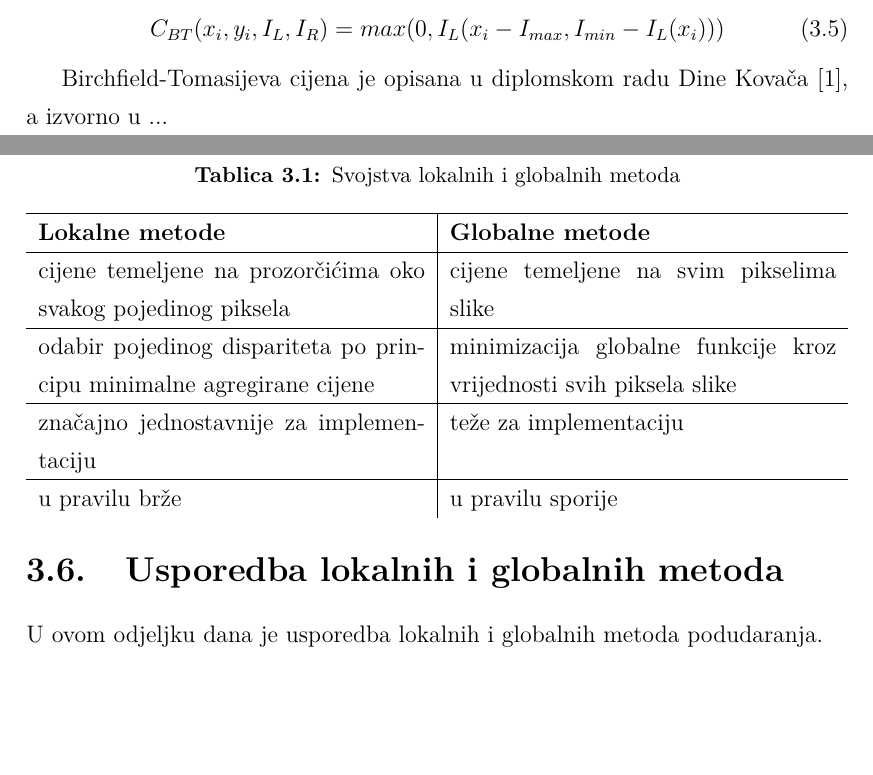
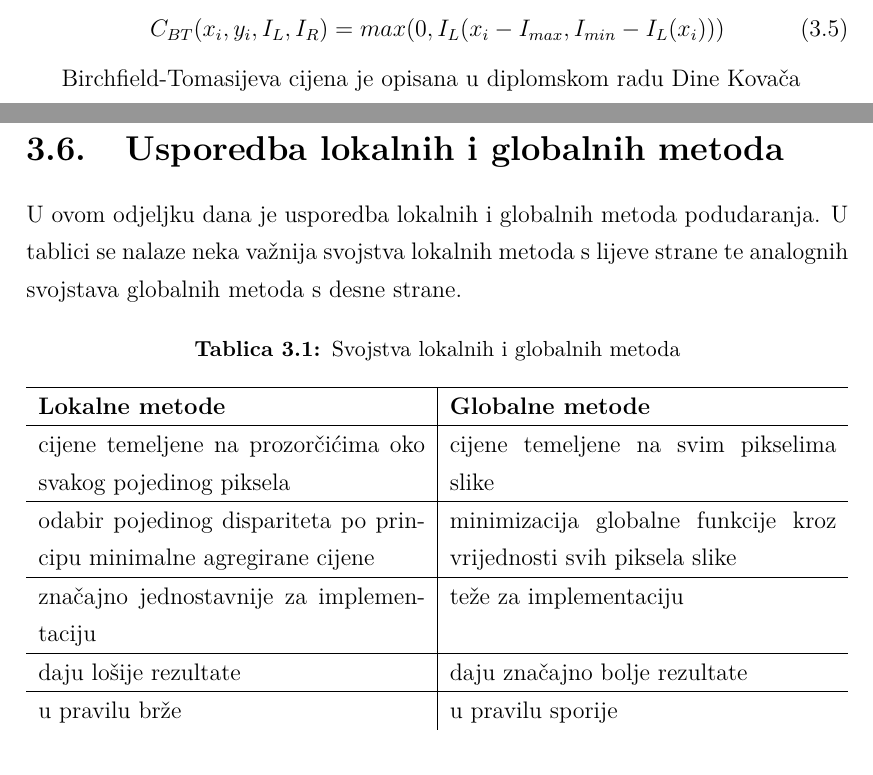
Before and after one commit to Nidjo123/bsc, a LaTeX thesis (paper/zavrsni.tex): two parts of pages 11 and 12 of 18 before the commit and two parts of pages 12 and 13 of 19 after it, joined at a grey line, cut so that both start at the same text, the shorter picture padded with empty space. Compiled offline with pdfLaTeX.

```diff
--- a/paper/zavrsni.tex
+++ b/paper/zavrsni.tex
@@ -2,6 +2,7 @@
 \usepackage{booktabs}
 \usepackage{tabularx}
 \usepackage{natbib}
+\usepackage{float}
 
 \begin{document}
 
@@ -191,12 +207,14 @@
 C_{BT}(x_i, y_i, I_L, I_R) = max(0, I_L(x_i - I_{max}, I_{min} - I_L(x_i)))
 \end{equation}
 
-Birchfield-Tomasijeva cijena je opisana u diplomskom radu Dine Kovača \cite{kovac15ms}, a izvorno u ...
+Birchfield-Tomasijeva cijena je opisana u diplomskom radu Dine Kovača %\cite{kovac15ms}, a izvorno u ...
 
 \section{Usporedba lokalnih i globalnih metoda}
 U ovom odjeljku dana je usporedba lokalnih i globalnih metoda podudaranja.
+U tablici se nalaze neka važnija svojstva lokalnih metoda s lijeve strane te
+analognih svojstava globalnih metoda s desne strane.
 
-\begin{table}[htbp]
+\begin{table}[H]
   \caption{Svojstva lokalnih i globalnih metoda}
   \label{tbl:usp_lok_glob}
   \centering
@@ -208,6 +226,8 @@
     odabir pojedinog dispariteta po principu minimalne agregirane cijene & minimizacija globalne funkcije kroz vrijednosti svih piksela slike \\
     \hline
     značajno jednostavnije za implementaciju & teže za implementaciju \\
+    \hline
+    daju lošije rezultate & daju značajno bolje rezultate \\
     \hline
     u pravilu brže & u pravilu sporije \\
   \end{tabularx}
```
Also changed, not shown: paper/zavrsni.pdf, paper/zavrsni.tex (17 more changed lines), 3 other files.
